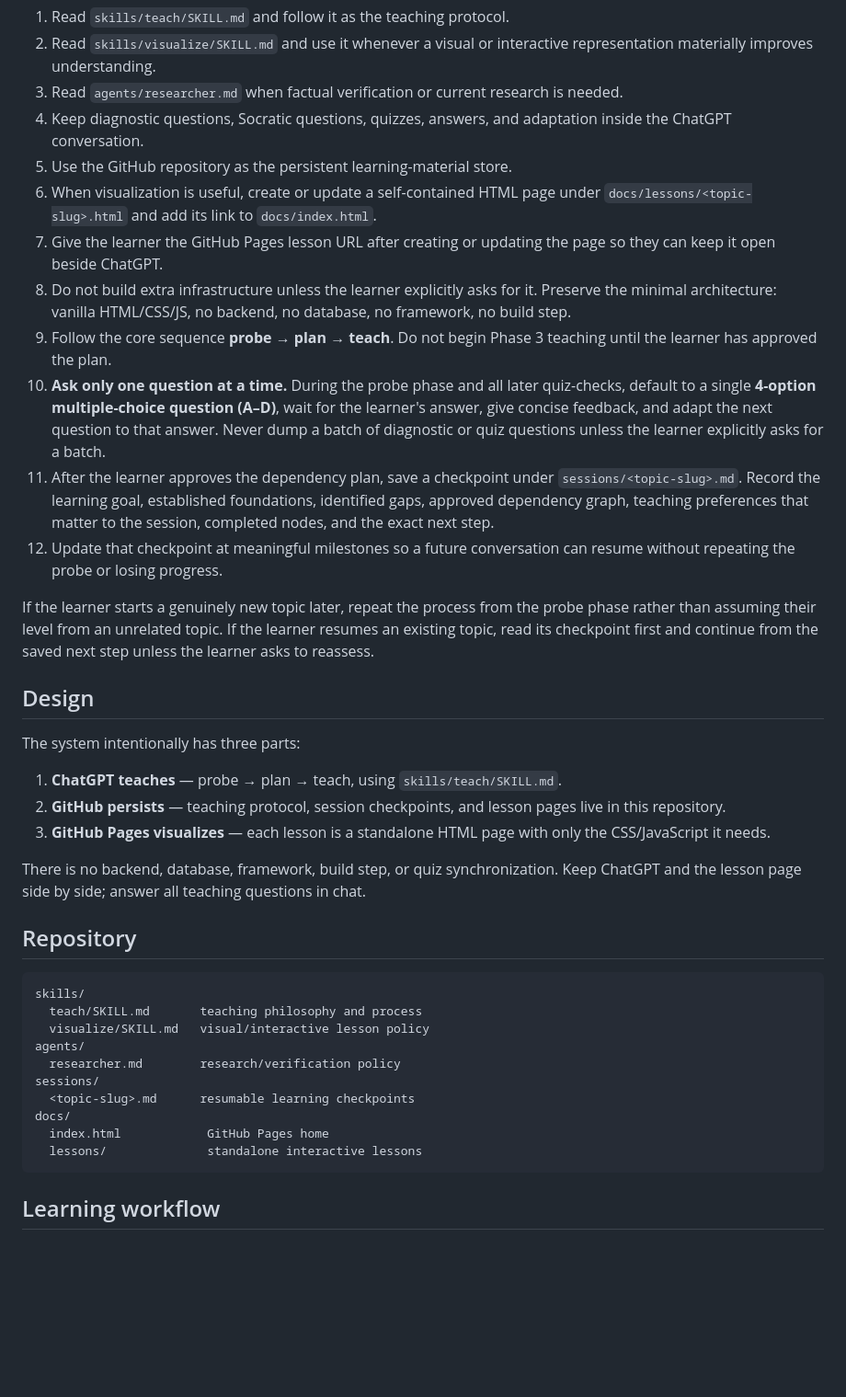
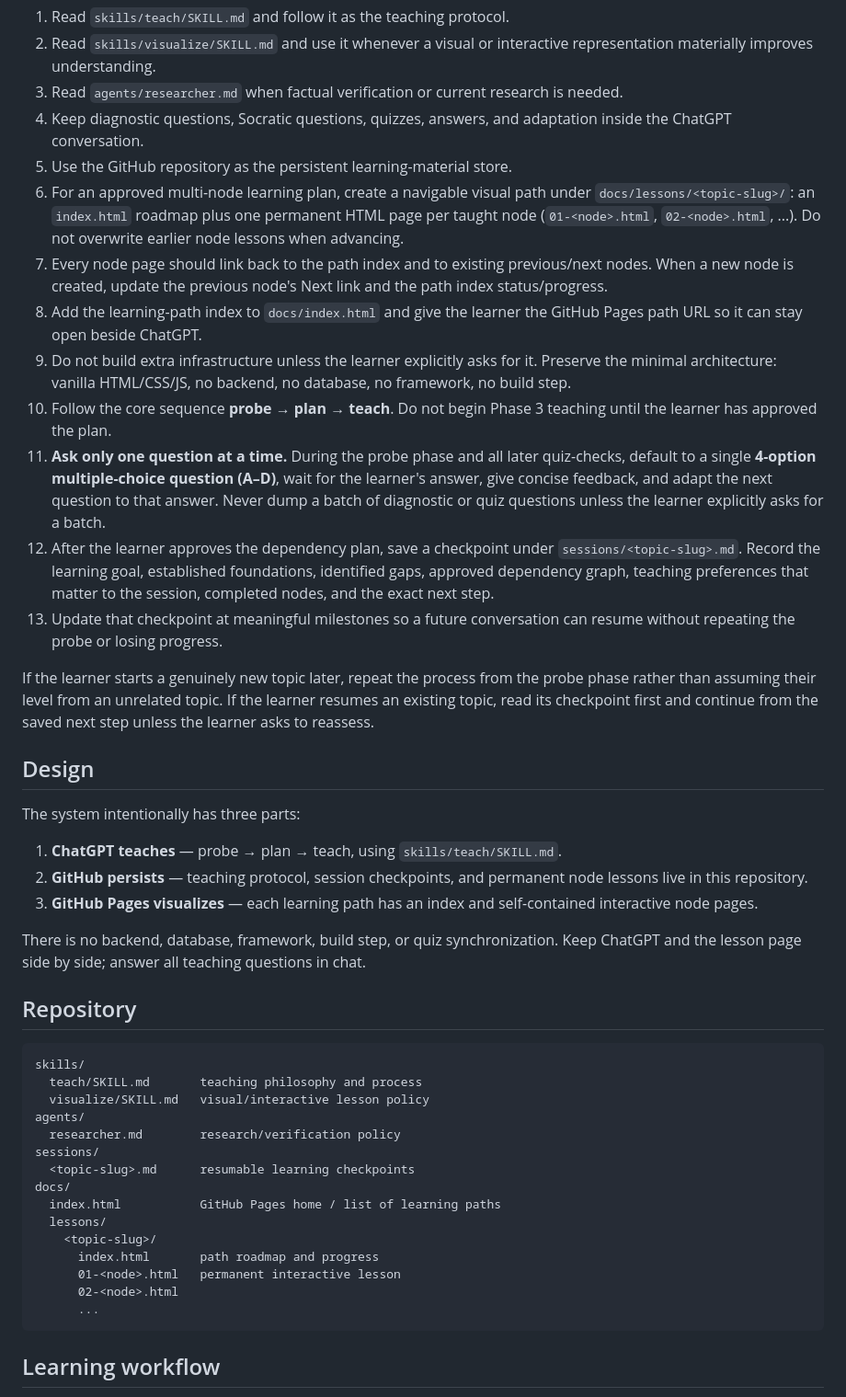
Before and after one commit to rbianc0/ai-learning, a Markdown page: README.md, the part around one of its changes. Shown at 92% size. Rendered like a GitHub page; blank space fills up the shorter version.

Commit message:
Document navigable per-node learning paths

````diff
--- a/README.md
+++ b/README.md
@@ -29,13 +29,14 @@ Before teaching the requested topic:
 3. Read `agents/researcher.md` when factual verification or current research is needed.
 4. Keep diagnostic questions, Socratic questions, quizzes, answers, and adaptation inside the ChatGPT conversation.
 5. Use the GitHub repository as the persistent learning-material store.
-6. When visualization is useful, create or update a self-contained HTML page under `docs/lessons/<topic-slug>.html` and add its link to `docs/index.html`.
-7. Give the learner the GitHub Pages lesson URL after creating or updating the page so they can keep it open beside ChatGPT.
-8. Do not build extra infrastructure unless the learner explicitly asks for it. Preserve the minimal architecture: vanilla HTML/CSS/JS, no backend, no database, no framework, no build step.
-9. Follow the core sequence **probe → plan → teach**. Do not begin Phase 3 teaching until the learner has approved the plan.
-10. **Ask only one question at a time.** During the probe phase and all later quiz-checks, default to a single **4-option multiple-choice question (A–D)**, wait for the learner's answer, give concise feedback, and adapt the next question to that answer. Never dump a batch of diagnostic or quiz questions unless the learner explicitly asks for a batch.
-11. After the learner approves the dependency plan, save a checkpoint under `sessions/<topic-slug>.md`. Record the learning goal, established foundations, identified gaps, approved dependency graph, teaching preferences that matter to the session, completed nodes, and the exact next step.
-12. Update that checkpoint at meaningful milestones so a future conversation can resume without repeating the probe or losing progress.
+6. For an approved multi-node learning plan, create a navigable visual path under `docs/lessons/<topic-slug>/`: an `index.html` roadmap plus one permanent HTML page per taught node (`01-<node>.html`, `02-<node>.html`, ...). Do not overwrite earlier node lessons when advancing.
+7. Every node page should link back to the path index and to existing previous/next nodes. When a new node is created, update the previous node's Next link and the path index status/progress.
+8. Add the learning-path index to `docs/index.html` and give the learner the GitHub Pages path URL so it can stay open beside ChatGPT.
+9. Do not build extra infrastructure unless the learner explicitly asks for it. Preserve the minimal architecture: vanilla HTML/CSS/JS, no backend, no database, no framework, no build step.
+10. Follow the core sequence **probe → plan → teach**. Do not begin Phase 3 teaching until the learner has approved the plan.
+11. **Ask only one question at a time.** During the probe phase and all later quiz-checks, default to a single **4-option multiple-choice question (A–D)**, wait for the learner's answer, give concise feedback, and adapt the next question to that answer. Never dump a batch of diagnostic or quiz questions unless the learner explicitly asks for a batch.
+12. After the learner approves the dependency plan, save a checkpoint under `sessions/<topic-slug>.md`. Record the learning goal, established foundations, identified gaps, approved dependency graph, teaching preferences that matter to the session, completed nodes, and the exact next step.
+13. Update that checkpoint at meaningful milestones so a future conversation can resume without repeating the probe or losing progress.
 
 If the learner starts a genuinely new topic later, repeat the process from the probe phase rather than assuming their level from an unrelated topic. If the learner resumes an existing topic, read its checkpoint first and continue from the saved next step unless the learner asks to reassess.
 
@@ -44,8 +45,8 @@ If the learner starts a genuinely new topic later, repeat the process from the p
 The system intentionally has three parts:
 
 1. **ChatGPT teaches** — probe → plan → teach, using `skills/teach/SKILL.md`.
-2. **GitHub persists** — teaching protocol, session checkpoints, and lesson pages live in this repository.
-3. **GitHub Pages visualizes** — each lesson is a standalone HTML page with only the CSS/JavaScript it needs.
+2. **GitHub persists** — teaching protocol, session checkpoints, and permanent node lessons live in this repository.
+3. **GitHub Pages visualizes** — each learning path has an index and self-contained interactive node pages.
 
 There is no backend, database, framework, build step, or quiz synchronization. Keep ChatGPT and the lesson page side by side; answer all teaching questions in chat.
 
@@ -60,8 +61,13 @@ agents/
 sessions/
   <topic-slug>.md      resumable learning checkpoints
 docs/
-  index.html            GitHub Pages home
-  lessons/              standalone interactive lessons
+  index.html           GitHub Pages home / list of learning paths
+  lessons/
+    <topic-slug>/
+      index.html       path roadmap and progress
+      01-<node>.html   permanent interactive lesson
+      02-<node>.html
+      ...
 ```
 
 ## Learning workflow
````
Also changed, not shown: other parts of README.md (+7 -6 lines).
